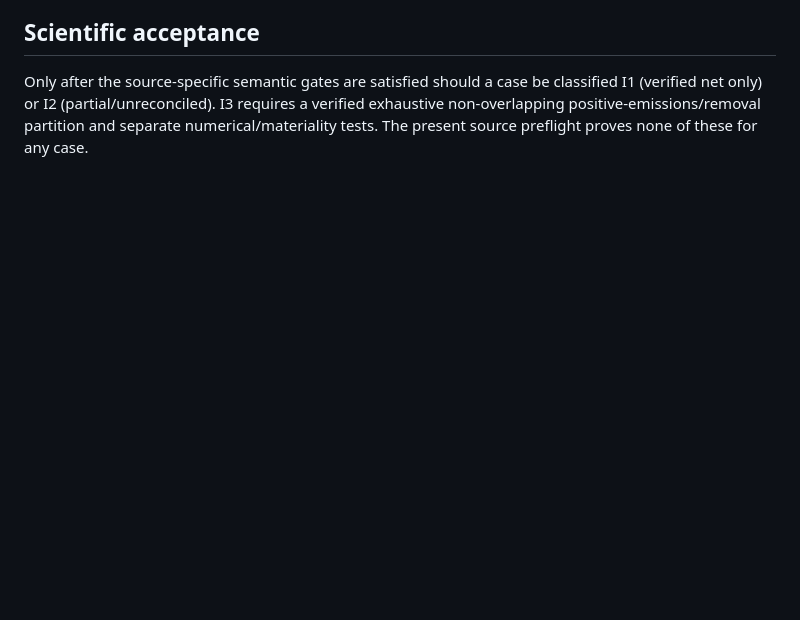
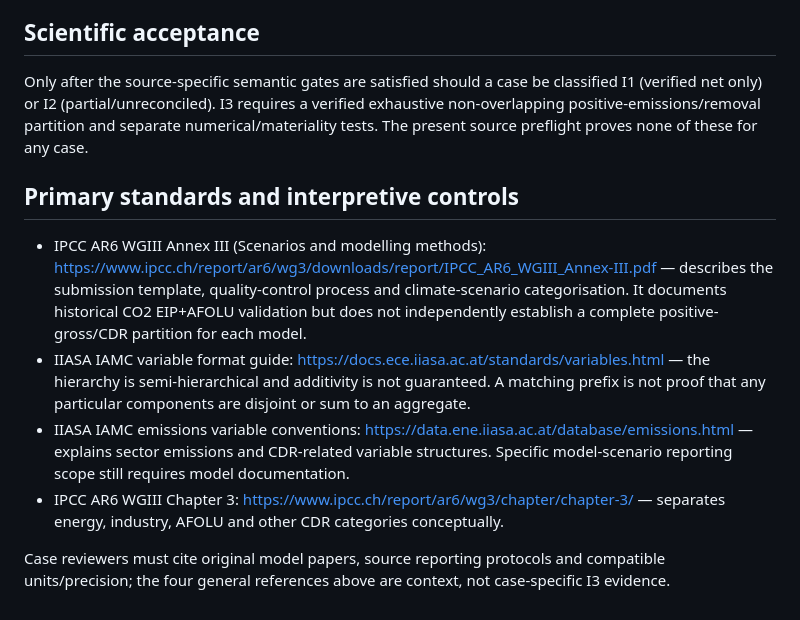
Before and after one commit to abhijith-sivaprasadan/residual-pathways, a Markdown page: docs/case_audit_protocol.md, the part around the change. Drawn GitHub-style; blank space fills up the shorter version.

Commit message:
Ground RP24 accounting-review checklist in official IPCC and IAMC reporting standards

```diff
--- a/docs/case_audit_protocol.md
+++ b/docs/case_audit_protocol.md
@@ -29,3 +29,12 @@ For each case, locate source model/version-specific documentation and variable d
 ## Scientific acceptance
 
 Only after the source-specific semantic gates are satisfied should a case be classified I1 (verified net only) or I2 (partial/unreconciled). I3 requires a verified exhaustive non-overlapping positive-emissions/removal partition and separate numerical/materiality tests. The present source preflight proves none of these for any case.
+
+## Primary standards and interpretive controls
+
+- IPCC AR6 WGIII Annex III (Scenarios and modelling methods): https://www.ipcc.ch/report/ar6/wg3/downloads/report/IPCC_AR6_WGIII_Annex-III.pdf — describes the submission template, quality-control process and climate-scenario categorisation. It documents historical CO2 EIP+AFOLU validation but does not independently establish a complete positive-gross/CDR partition for each model.
+- IIASA IAMC variable format guide: https://docs.ece.iiasa.ac.at/standards/variables.html — the hierarchy is semi-hierarchical and additivity is not guaranteed. A matching prefix is not proof that any particular components are disjoint or sum to an aggregate.
+- IIASA IAMC emissions variable conventions: https://data.ene.iiasa.ac.at/database/emissions.html — explains sector emissions and CDR-related variable structures. Specific model-scenario reporting scope still requires model documentation.
+- IPCC AR6 WGIII Chapter 3: https://www.ipcc.ch/report/ar6/wg3/chapter/chapter-3/ — separates energy, industry, AFOLU and other CDR categories conceptually.
+
+Case reviewers must cite original model papers, source reporting protocols and compatible units/precision; the four general references above are context, not case-specific I3 evidence.
```
